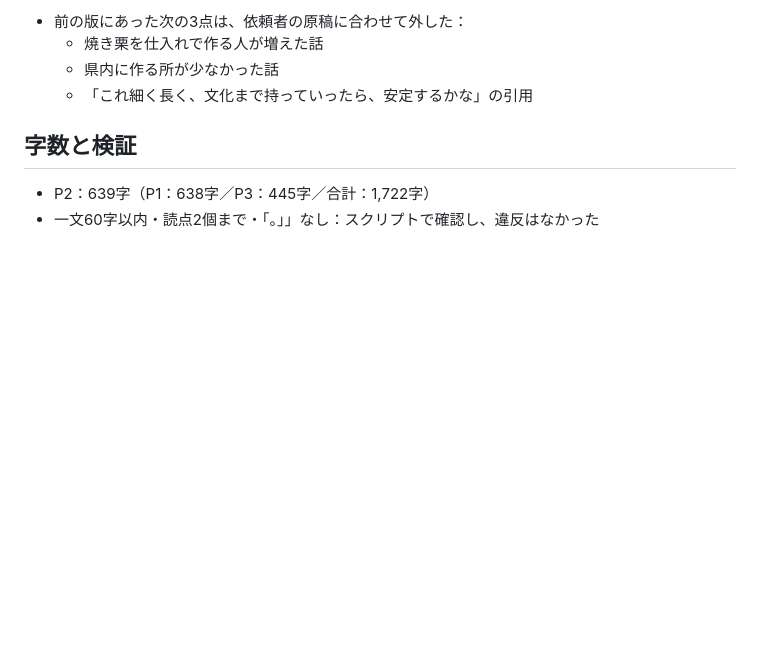
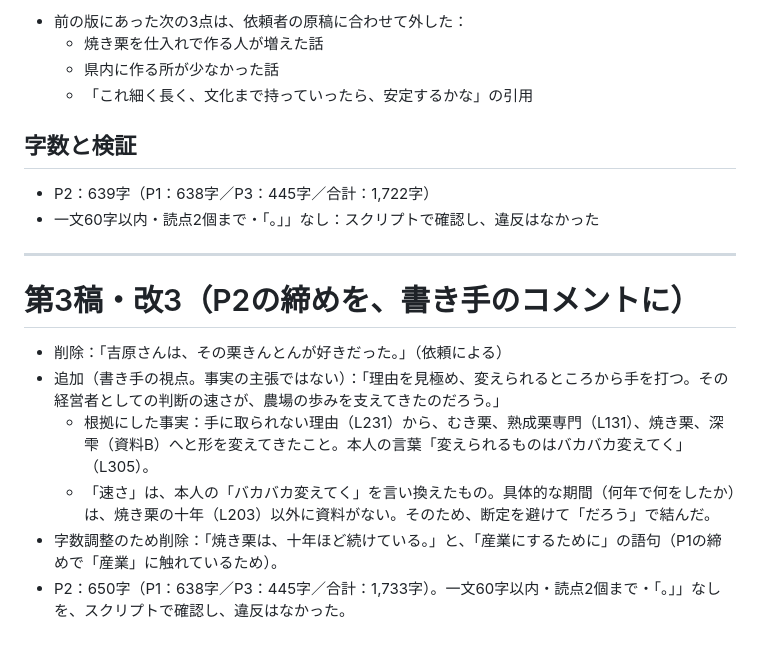
Before and after one commit to insideleaf-eng/claude, a Markdown page: vol06/吉原農場_検収資料_第3稿.md, the part around the change. GitHub-like rendering; blank space fills up the shorter version.

```diff
--- a/vol06/吉原農場_検収資料_第3稿.md
+++ b/vol06/吉原農場_検収資料_第3稿.md
@@ -197,3 +197,14 @@ P1：629字／P2：638字／P3：445字／合計：1,712字
 ## 字数と検証
 - P2：639字（P1：638字／P3：445字／合計：1,722字）
 - 一文60字以内・読点2個まで・「。」」なし：スクリプトで確認し、違反はなかった
+
+---
+
+# 第3稿・改3（P2の締めを、書き手のコメントに）
+
+- 削除：「吉原さんは、その栗きんとんが好きだった。」（依頼による）
+- 追加（書き手の視点。事実の主張ではない）：「理由を見極め、変えられるところから手を打つ。その経営者としての判断の速さが、農場の歩みを支えてきたのだろう。」
+  - 根拠にした事実：手に取られない理由（L231）から、むき栗、熟成栗専門（L131）、焼き栗、深雫（資料B）へと形を変えてきたこと。本人の言葉「変えられるものはバカバカ変えてく」（L305）。
+  - 「速さ」は、本人の「バカバカ変えてく」を言い換えたもの。具体的な期間（何年で何をしたか）は、焼き栗の十年（L203）以外に資料がない。そのため、断定を避けて「だろう」で結んだ。
+- 字数調整のため削除：「焼き栗は、十年ほど続けている。」と、「産業にするために」の語句（P1の締めで「産業」に触れているため）。
+- P2：650字（P1：638字／P3：445字／合計：1,733字）。一文60字以内・読点2個まで・「。」」なしを、スクリプトで確認し、違反はなかった。
```
Also changed, not shown: vol06/吉原農場_記事本文_第3稿.md (+4 -4 lines).
